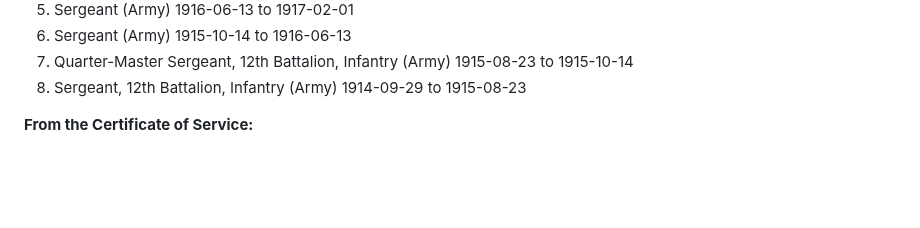
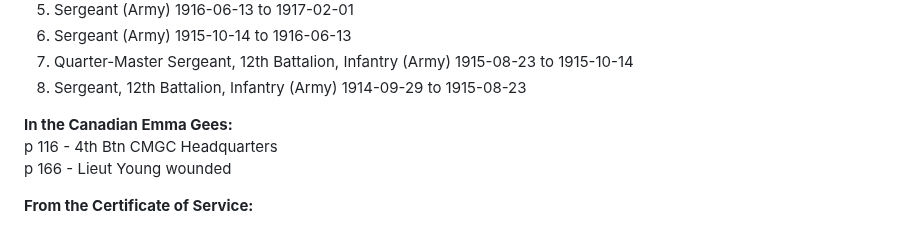
Before and after one commit to torjc01/4eSoldat, a Markdown page: README.md, the part around the change. Drawn GitHub-style; blank space fills up the shorter version.

```diff
--- a/README.md
+++ b/README.md
@@ -106,6 +106,10 @@ June 3rd 1916 - Death of Alexander Young, in Ypres.
 6. Sergeant   (Army) 1915-10-14 to 1916-06-13
 7. Quarter-Master Sergeant, 12th Battalion, Infantry (Army) 1915-08-23 to 1915-10-14
 8. Sergeant, 12th Battalion, Infantry (Army) 1914-09-29 to 1915-08-23
+
+**In the Canadian Emma Gees:**
+p 116 - 4th Btn CMGC Headquarters
+p 166 - Lieut Young wounded
 
 **From the Certificate of Service:**
 
```
